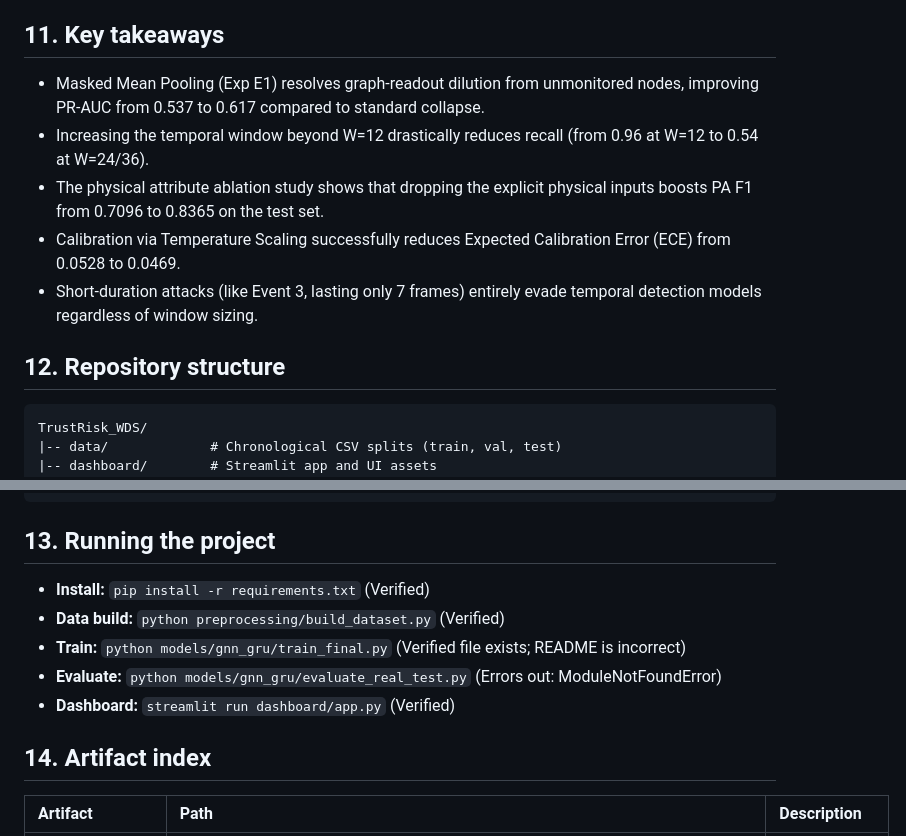
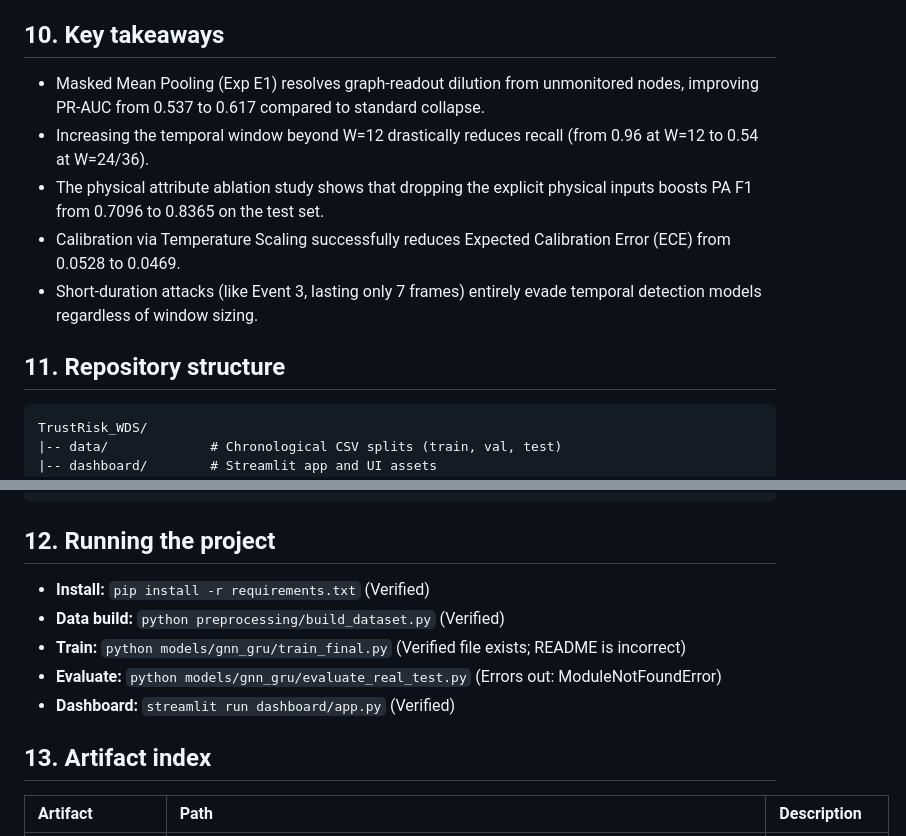
Before and after one commit to shinojacob7/TrustRisk_WDS, a Markdown page: results/PROJECT_REPORT.md, 2 parts joined by grey strips. Drawn GitHub-style.

````diff
--- a/results/PROJECT_REPORT.md
+++ b/results/PROJECT_REPORT.md
@@ -198,14 +181,14 @@ The Streamlit dashboard (`dashboard/app.py`) provides an interactive simulation
 7. **Duplicate Definitions:** Multiple and sometimes conflicting trust score formulations across the codebase.
 8. **Post-Processing Scripts:** Several scripts directly patch outputs and must be carefully excluded from metric pipelines.
 
-## 11. Key takeaways
+## 10. Key takeaways
 * Masked Mean Pooling (Exp E1) resolves graph-readout dilution from unmonitored nodes, improving PR-AUC from 0.537 to 0.617 compared to standard collapse.
 * Increasing the temporal window beyond W=12 drastically reduces recall (from 0.96 at W=12 to 0.54 at W=24/36).
 * The physical attribute ablation study shows that dropping the explicit physical inputs boosts PA F1 from 0.7096 to 0.8365 on the test set.
 * Calibration via Temperature Scaling successfully reduces Expected Calibration Error (ECE) from 0.0528 to 0.0469.
 * Short-duration attacks (like Event 3, lasting only 7 frames) entirely evade temporal detection models regardless of window sizing.
 
-## 12. Repository structure
+## 11. Repository structure
 ```text
 TrustRisk_WDS/
 |-- data/             # Chronological CSV splits (train, val, test)
@@ -227,14 +210,14 @@ TrustRisk_WDS/
 `-- trust/            # SHAP and MC-Dropout engines
 ```
 
-## 13. Running the project
+## 12. Running the project
 * **Install:** `pip install -r requirements.txt` (Verified)
 * **Data build:** `python preprocessing/build_dataset.py` (Verified)
 * **Train:** `python models/gnn_gru/train_final.py` (Verified file exists; README is incorrect)
 * **Evaluate:** `python models/gnn_gru/evaluate_real_test.py` (Errors out: ModuleNotFoundError)
 * **Dashboard:** `streamlit run dashboard/app.py` (Verified)
 
-## 14. Artifact index
+## 13. Artifact index
 | Artifact | Path | Description |
 | :--- | :--- | :--- |
 | Test Baseline | `experiments/baseline/physical_gnn_evaluation_without_attrs.json` | Headline test metrics (PA F1=0.8365) |
````
Also changed, not shown: other parts of results/PROJECT_REPORT.md (+2 -33 lines).
